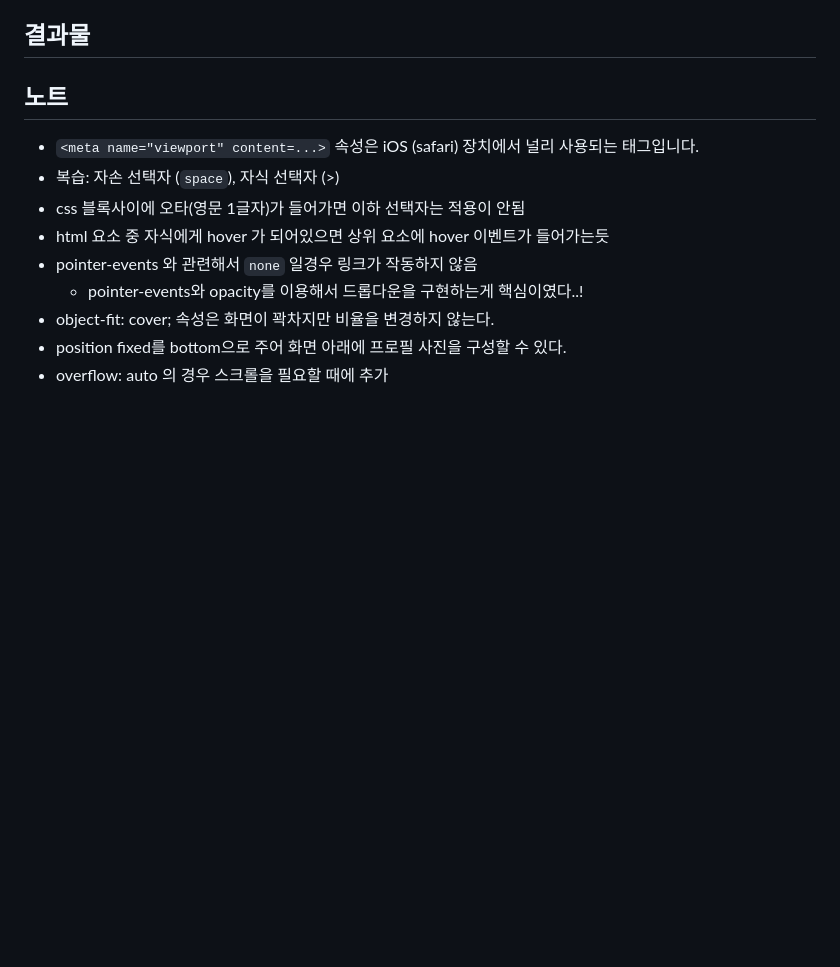
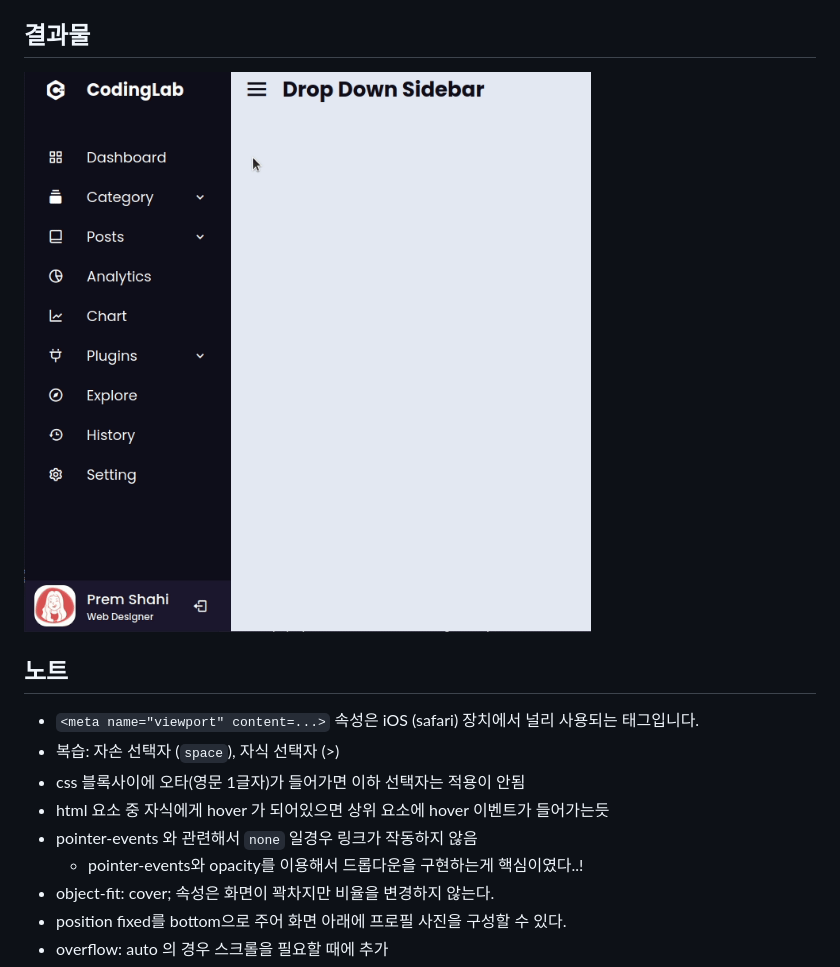
Before and after one commit to noname2048/as-dropdown-sidebar-js, a Markdown page: README.md, the part around the change. Drawn GitHub-style; pictures changed too: result.gif (added); blank space fills up the shorter version.

Commit message:
chore: add result

```diff
--- a/README.md
+++ b/README.md
@@ -6,6 +6,7 @@
 * 약 40분 32초
 
 ## 결과물
+![](result.gif)
 
 ## 노트
 
```
